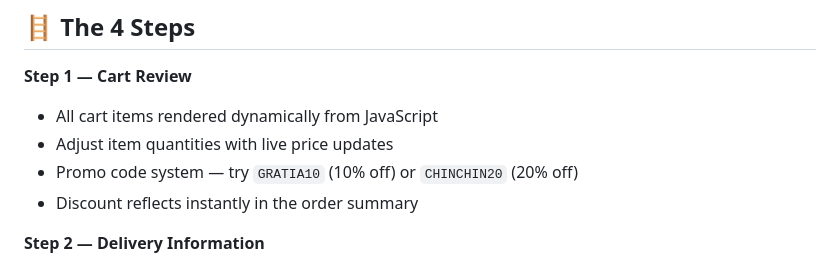
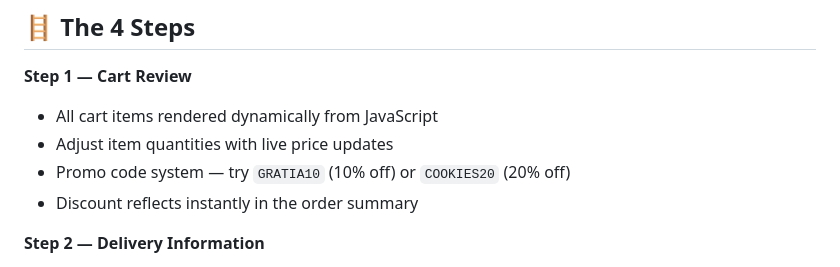
Before and after one commit to Badboyvado/Gratia_Cookies_Checkout, a Markdown page: README.md, the part around the change. GitHub-like rendering.

Commit message:
Update promo code from CHINCHIN20 to COOKIES20

```diff
--- a/README.md
+++ b/README.md
@@ -15,7 +15,7 @@ A fully dynamic 4-step checkout flow for the Gratia Cookies e-commerce product p
 **Step 1 — Cart Review**
 - All cart items rendered dynamically from JavaScript
 - Adjust item quantities with live price updates
-- Promo code system — try `GRATIA10` (10% off) or `CHINCHIN20` (20% off)
+- Promo code system — try `GRATIA10` (10% off) or `COOKIES20` (20% off)
 - Discount reflects instantly in the order summary
 
 **Step 2 — Delivery Information**
```
